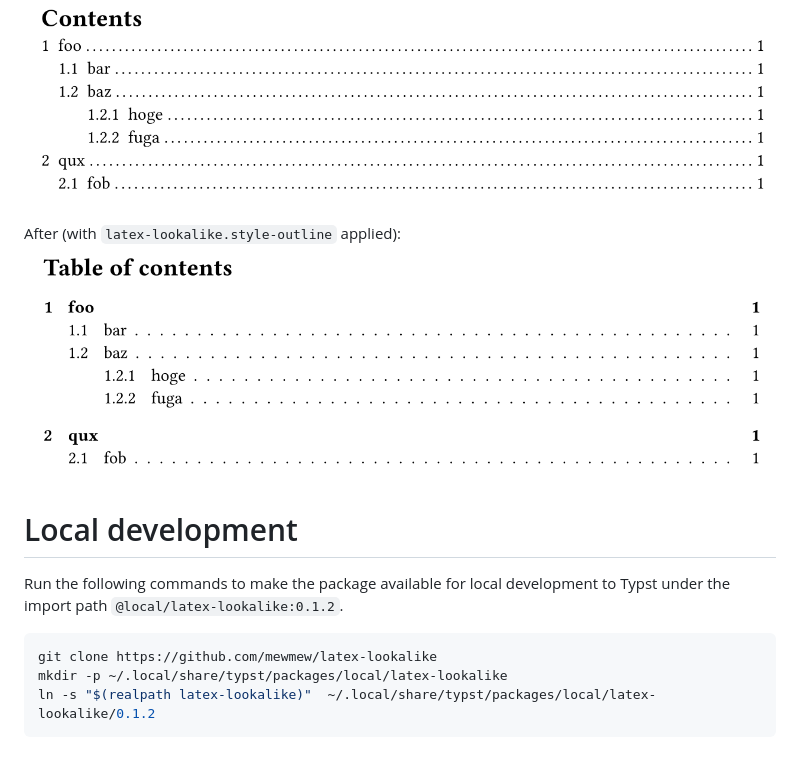
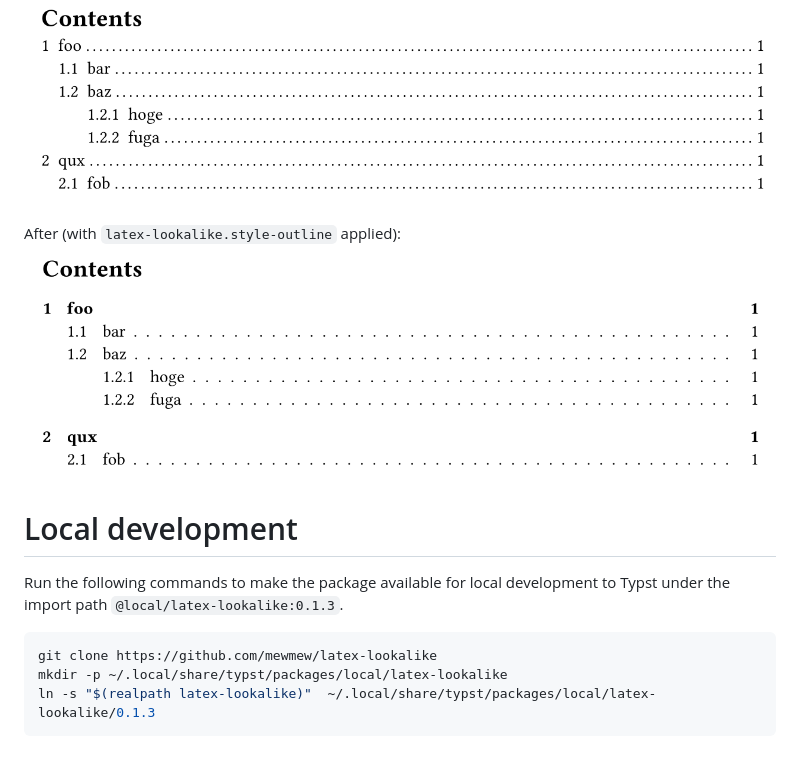
Before and after one commit to mewmew/latex-lookalike, a Markdown page: README.md, the part around the change. Drawn GitHub-style; pictures changed too: inc/outline_after.png.

Commit message:
outline: revert to original outline title (and remove hack)

````diff
--- a/README.md
+++ b/README.md
@@ -28,9 +28,9 @@ After (with `latex-lookalike.style-outline` applied):
 
 # Local development
 
-Run the following commands to make the package available for local development to Typst under the import path `@local/latex-lookalike:0.1.2`.
+Run the following commands to make the package available for local development to Typst under the import path `@local/latex-lookalike:0.1.3`.
 ```bash
 git clone https://github.com/mewmew/latex-lookalike
 mkdir -p ~/.local/share/typst/packages/local/latex-lookalike
-ln -s "$(realpath latex-lookalike)"  ~/.local/share/typst/packages/local/latex-lookalike/0.1.2
+ln -s "$(realpath latex-lookalike)"  ~/.local/share/typst/packages/local/latex-lookalike/0.1.3
 ```
````
Also changed, not shown: 3 other files.
